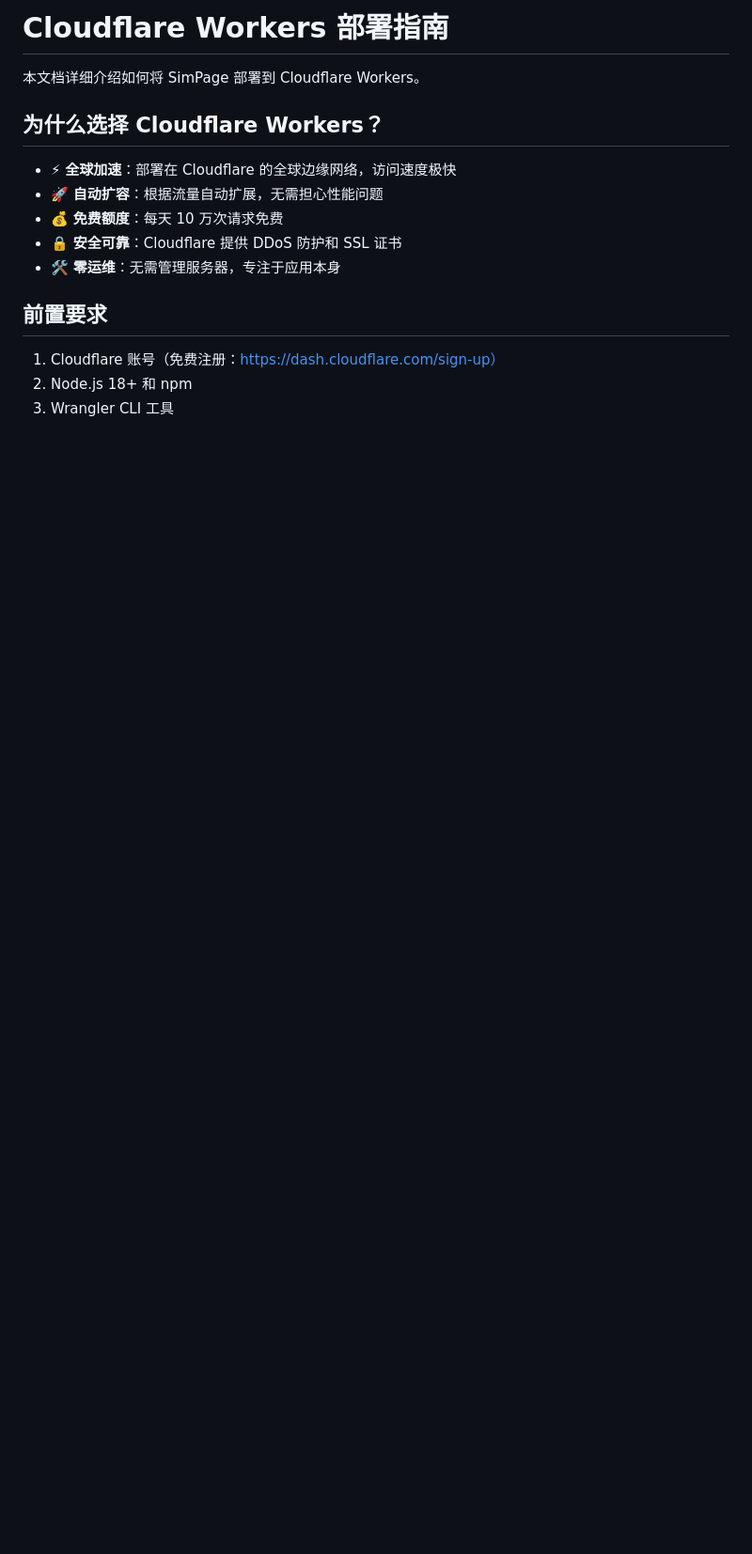
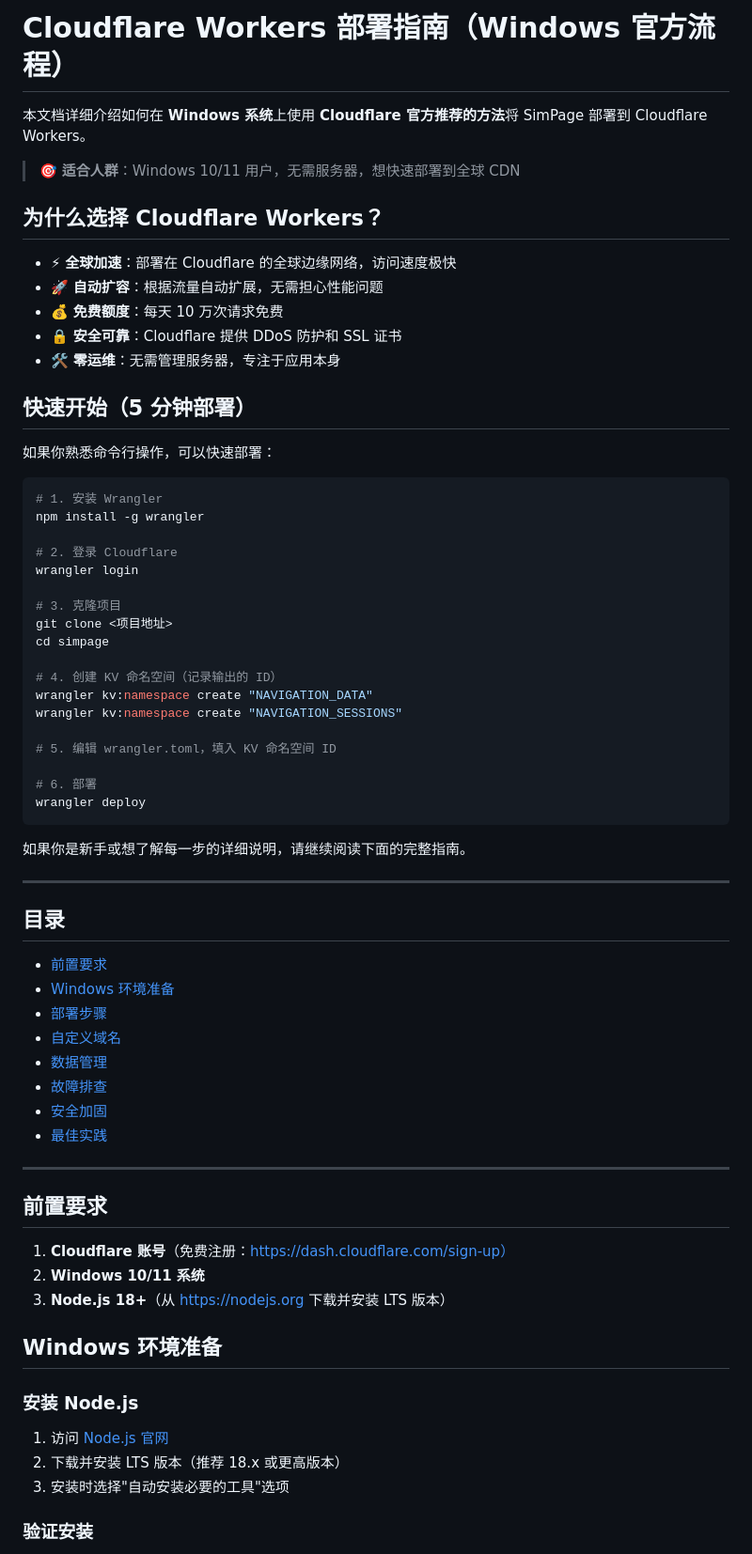
Before and after one commit to loveyyp1314/SimPage, a Markdown page: README-CLOUDFLARE.md, the part around one of its changes. Shown at 94% size. GitHub-like rendering; blank space fills up the shorter version.

````diff
--- a/README-CLOUDFLARE.md
+++ b/README-CLOUDFLARE.md
@@ -1,6 +1,8 @@
-# Cloudflare Workers 部署指南
+# Cloudflare Workers 部署指南（Windows 官方流程）
 
-本文档详细介绍如何将 SimPage 部署到 Cloudflare Workers。
+本文档详细介绍如何在 **Windows 系统**上使用 **Cloudflare 官方推荐的方法**将 SimPage 部署到 Cloudflare Workers。
+
+> 🎯 **适合人群**：Windows 10/11 用户，无需服务器，想快速部署到全球 CDN
 
 ## 为什么选择 Cloudflare Workers？
 
@@ -10,8 +12,61 @@
 - 🔒 **安全可靠**：Cloudflare 提供 DDoS 防护和 SSL 证书
 - 🛠️ **零运维**：无需管理服务器，专注于应用本身
 
+## 快速开始（5 分钟部署）
+
+如果你熟悉命令行操作，可以快速部署：
+
+```powershell
+# 1. 安装 Wrangler
+npm install -g wrangler
+
+# 2. 登录 Cloudflare
+wrangler login
+
+# 3. 克隆项目
+git clone <项目地址>
+cd simpage
+
+# 4. 创建 KV 命名空间（记录输出的 ID）
+wrangler kv:namespace create "NAVIGATION_DATA"
+wrangler kv:namespace create "NAVIGATION_SESSIONS"
+
+# 5. 编辑 wrangler.toml，填入 KV 命名空间 ID
+
+# 6. 部署
+wrangler deploy
+```
+
+如果你是新手或想了解每一步的详细说明，请继续阅读下面的完整指南。
+
+---
+
+## 目录
+
+- [前置要求](#前置要求)
+- [Windows 环境准备](#windows-环境准备)
+- [部署步骤](#部署步骤)
+- [自定义域名](#自定义域名)
+- [数据管理](#数据管理)
+- [故障排查](#故障排查)
+- [安全加固](#安全加固)
+- [最佳实践](#最佳实践)
+
+---
+
 ## 前置要求
 
-1. Cloudflare 账号（免费注册：https://dash.cloudflare.com/sign-up）
-2. Node.js 18+ 和 npm
-3. Wrangler CLI 工具
+1. **Cloudflare 账号**（免费注册：https://dash.cloudflare.com/sign-up）
+2. **Windows 10/11 系统**
+3. **Node.js 18+**（从 https://nodejs.org 下载并安装 LTS 版本）
+
+## Windows 环境准备
+
+### 安装 Node.js
+
+1. 访问 [Node.js 官网](https://nodejs.org/)
+2. 下载并安装 LTS 版本（推荐 18.x 或更高版本）
+3. 安装时选择"自动安装必要的工具"选项
+
+### 验证安装
+
````
Also changed, not shown: other parts of README-CLOUDFLARE.md (+152 -44 lines), DEPLOY.md (+48 -43 lines), README.md (+13 -10 lines).
